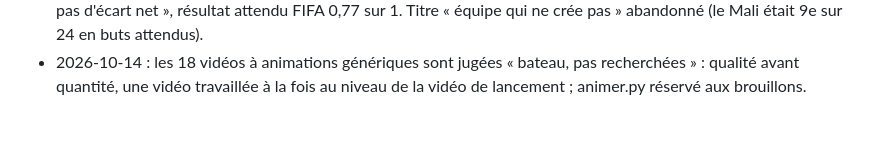
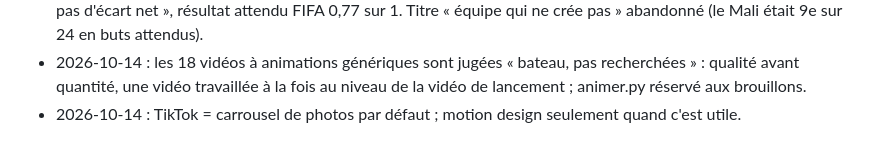
Before and after one commit to Diaby8/malidatafoot, a Markdown page: docs/journal_des_gabarits.md, the part around the change. Rendered like a GitHub page.

Commit message:
Formats : carrousel de photos par défaut sur TikTok, motion design quand c'est utile
Co-Authored-By: Claude Opus 5.5 <noreply@anthropic.com>
Claude-Session: https://claude.ai/code/session_01HrXdBFJwxbhqadNHYHNDER

```diff
--- a/docs/journal_des_gabarits.md
+++ b/docs/journal_des_gabarits.md
@@ -188,3 +188,4 @@ des tirs). C'est le réglage par défaut de `sfx_md2.py`. Fichier final : `MaliD
 - 2026-10-14 : POC complets X + TikTok des sujets 1 à 13 (sauf 8, en pause) : images dans livrables/poc, textes dans poc/textes.md. Exemple de la boîte à outils pris dans Mali-Afrique du Sud (Haïdara 44 % à côté, Sinayoko 23 % but) plutôt que Mali-Côte d'Ivoire.
 - 2026-10-14 : versions réelles des sujets 1 à 19 (sauf 8) : X en HD + vidéos TikTok animées (moteur animer.py : entrées, barres qui poussent, courbes qui se tracent, volet jaune entre plans ; aucun effet). Audit indépendant appliqué : rangs FIFA d'avant-match (Maroc 6e, Mali 53e), « Sur le papier, un nul », pic de force en janvier 2024 devant 2022 et 2004, Brahim Díaz 5 sur 9 buts marqués sur le terrain, « premier plus de 8 fois sur 10 », pressing « pas d'écart net », résultat attendu FIFA 0,77 sur 1. Titre « équipe qui ne crée pas » abandonné (le Mali était 9e sur 24 en buts attendus).
 - 2026-10-14 : les 18 vidéos à animations génériques sont jugées « bateau, pas recherchées » : qualité avant quantité, une vidéo travaillée à la fois au niveau de la vidéo de lancement ; animer.py réservé aux brouillons.
+- 2026-10-14 : TikTok = carrousel de photos par défaut ; motion design seulement quand c'est utile.
```
Also changed, not shown: 2 other files.
